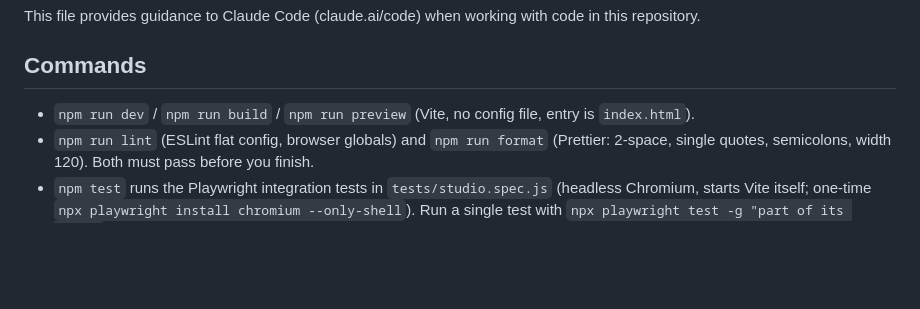
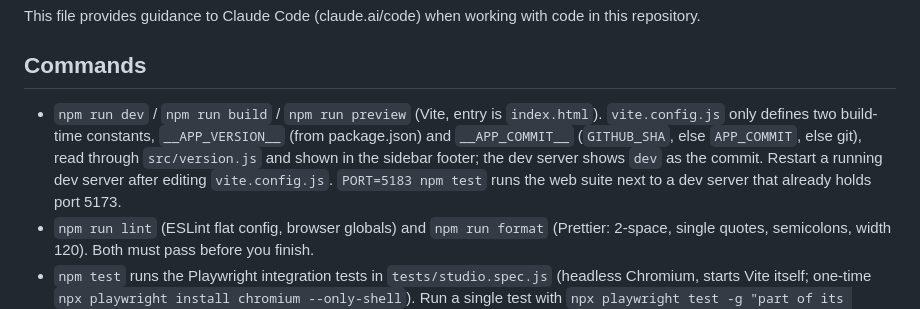
Before and after one commit to florianlotte/markdown-paged-studio, a Markdown page: CLAUDE.md, the part around the change. Drawn GitHub-style; blank space fills up the shorter version.

```diff
--- a/CLAUDE.md
+++ b/CLAUDE.md
@@ -4,7 +4,7 @@ This file provides guidance to Claude Code (claude.ai/code) when working with co
 
 ## Commands
 
-- `npm run dev` / `npm run build` / `npm run preview` (Vite, no config file, entry is `index.html`).
+- `npm run dev` / `npm run build` / `npm run preview` (Vite, entry is `index.html`). `vite.config.js` only defines two build-time constants, `__APP_VERSION__` (from package.json) and `__APP_COMMIT__` (`GITHUB_SHA`, else `APP_COMMIT`, else git), read through `src/version.js` and shown in the sidebar footer; the dev server shows `dev` as the commit. Restart a running dev server after editing `vite.config.js`. `PORT=5183 npm test` runs the web suite next to a dev server that already holds port 5173.
 - `npm run lint` (ESLint flat config, browser globals) and `npm run format` (Prettier: 2-space, single quotes, semicolons, width 120). Both must pass before you finish.
 - `npm test` runs the Playwright integration tests in `tests/studio.spec.js` (headless Chromium, starts Vite itself; one-time `npx playwright install chromium --only-shell`). Run a single test with `npx playwright test -g "part of its title"`. Most of the app needs a browser (Paged.js, FileReader, Blob URLs); the pure Markdown helpers have unit tests in `tests/markdown.test.mjs` (`npm run test:unit`). Use `/verify-preview` for visual checks.
 - Desktop build: `electron/main.js` (ESM) serves `dist/` over the private `app://studio` scheme and exposes only `window.desktop.exportPdf` and `window.desktop.onCommand` (File menu) through `electron/preload.cjs` (sandboxed renderer). `standaloneHtml({ mode })` takes `export`, `print` or `pdf`. `#exportPdf` is the only PDF button: `exportPdf()` picks the direct desktop path or `openPrintWindow()` (browser print dialog), which must stay inside a user gesture (click, Ctrl+P) with `window.open` before its first `await`; the desktop test is `npm run test:desktop` (needs `npm run build` first, own config `playwright.desktop.config.js`). Packaging: `electron-builder.yml`, output in `release/`.
```
Also changed, not shown: README.md (+7 -1 lines), docs/screenshots/spread.png, docs/screenshots/studio.png, 12 other files.
